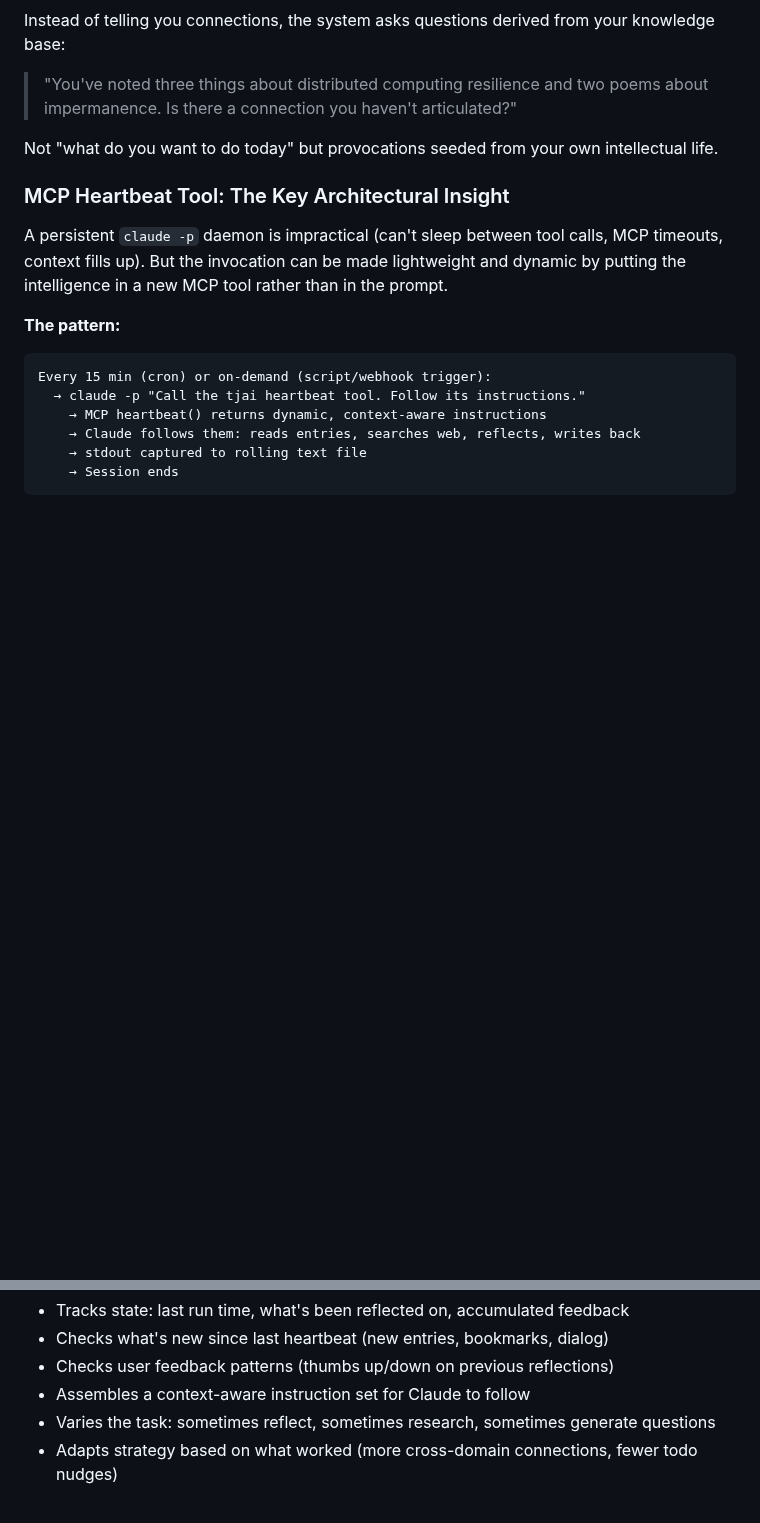
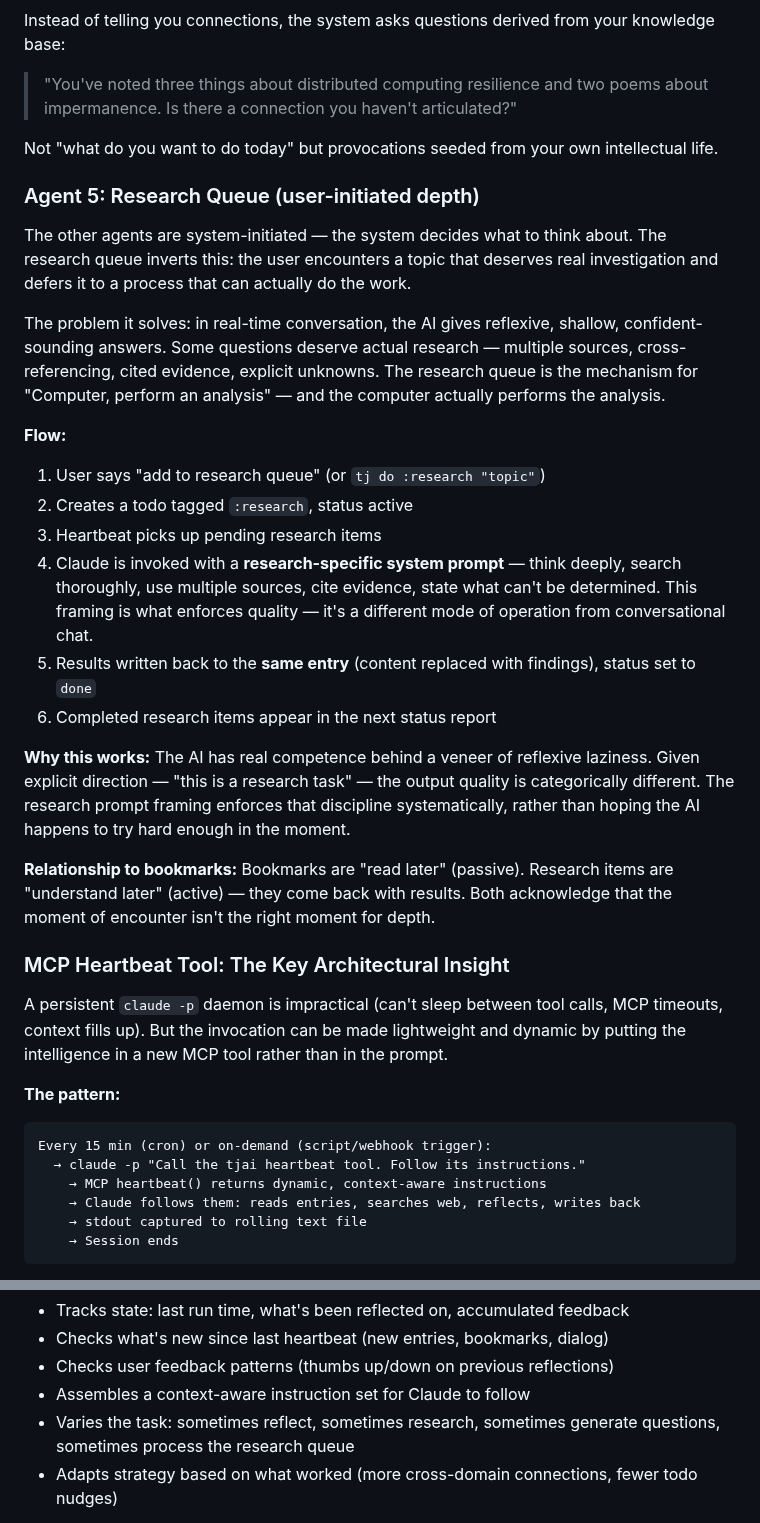
Before and after one commit to wenaus/tjai, a Markdown page: next_steps.md, 2 parts joined by grey strips. Drawn GitHub-style; blank space fills up the shorter version.

Commit message:
Add Research Queue (Agent 5) to next_steps.md
User-initiated deep research via heartbeat: defer questions to a process
that does proper investigation instead of getting reflexive shallow answers.

Co-Authored-By: Claude Opus 4.6 <noreply@anthropic.com>

```diff
--- a/next_steps.md
+++ b/next_steps.md
@@ -74,6 +74,24 @@ Instead of telling you connections, the system asks questions derived from your
 
 Not "what do you want to do today" but provocations seeded from your own intellectual life.
 
+### Agent 5: Research Queue (user-initiated depth)
+
+The other agents are system-initiated — the system decides what to think about. The research queue inverts this: the user encounters a topic that deserves real investigation and defers it to a process that can actually do the work.
+
+The problem it solves: in real-time conversation, the AI gives reflexive, shallow, confident-sounding answers. Some questions deserve actual research — multiple sources, cross-referencing, cited evidence, explicit unknowns. The research queue is the mechanism for "Computer, perform an analysis" — and the computer actually performs the analysis.
+
+**Flow:**
+1. User says "add to research queue" (or `tj do :research "topic"`)
+2. Creates a todo tagged `:research`, status active
+3. Heartbeat picks up pending research items
+4. Claude is invoked with a **research-specific system prompt** — think deeply, search thoroughly, use multiple sources, cite evidence, state what can't be determined. This framing is what enforces quality — it's a different mode of operation from conversational chat.
+5. Results written back to the **same entry** (content replaced with findings), status set to `done`
+6. Completed research items appear in the next status report
+
+**Why this works:** The AI has real competence behind a veneer of reflexive laziness. Given explicit direction — "this is a research task" — the output quality is categorically different. The research prompt framing enforces that discipline systematically, rather than hoping the AI happens to try hard enough in the moment.
+
+**Relationship to bookmarks:** Bookmarks are "read later" (passive). Research items are "understand later" (active) — they come back with results. Both acknowledge that the moment of encounter isn't the right moment for depth.
+
 ### MCP Heartbeat Tool: The Key Architectural Insight
 
 A persistent `claude -p` daemon is impractical (can't sleep between tool calls, MCP timeouts, context fills up). But the invocation can be made lightweight and dynamic by putting the intelligence in a new MCP tool rather than in the prompt.
@@ -95,7 +113,7 @@ The prompt is static and tiny. All dynamism lives in the **`heartbeat()` MCP end
 - Checks what's new since last heartbeat (new entries, bookmarks, dialog)
 - Checks user feedback patterns (thumbs up/down on previous reflections)
 - Assembles a context-aware instruction set for Claude to follow
-- Varies the task: sometimes reflect, sometimes research, sometimes generate questions
+- Varies the task: sometimes reflect, sometimes research, sometimes generate questions, sometimes process the research queue
 - Adapts strategy based on what worked (more cross-domain connections, fewer todo nudges)
 
 This is better than a hardcoded prompt because the MCP tool learns and adapts. The `claude -p` invocation is a standardized, stateless wrapper. The heartbeat tool is the brain.
```
